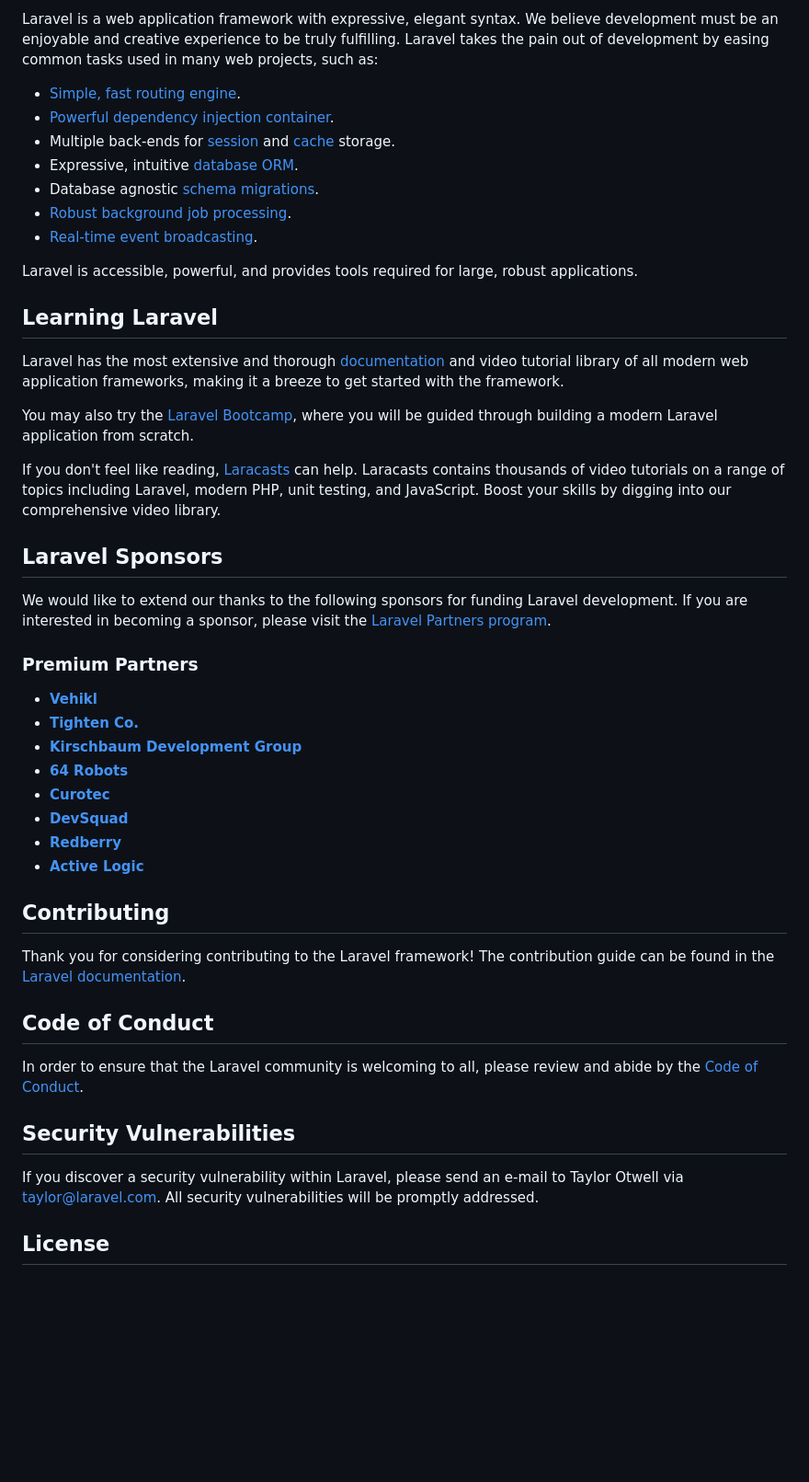
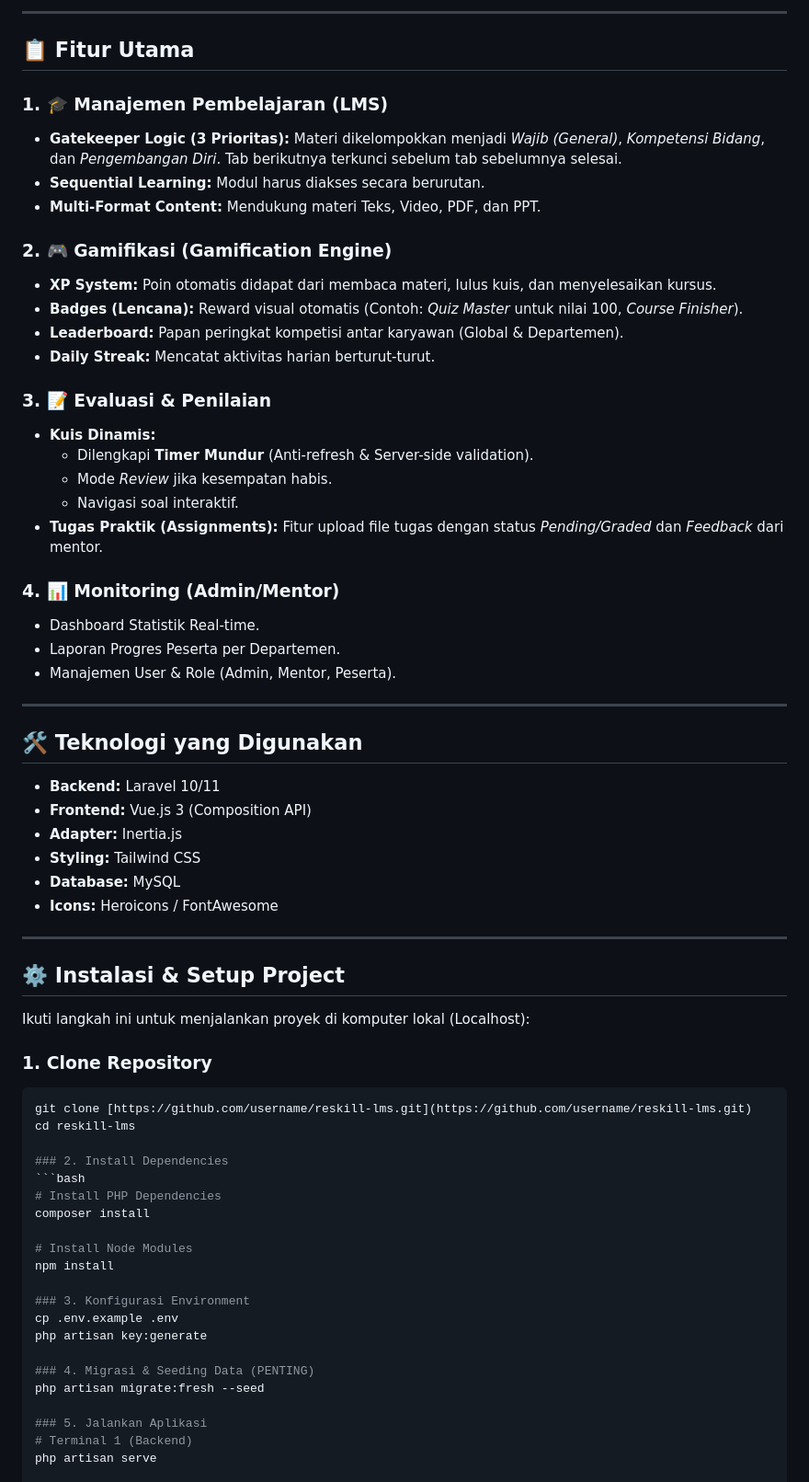
Before and after one commit to Luqman-an07/reskill_app, a Markdown page: README.md, the part around one of its changes. Shown at 92% size. GitHub-like rendering; blank space fills up the shorter version.

Commit message:
Update dokumentasi README

````diff
--- a/README.md
+++ b/README.md
@@ -11,50 +8,69 @@
 
-Laravel is a web application framework with expressive, elegant syntax. We believe development must be an enjoyable and creative experience to be truly fulfilling. Laravel takes the pain out of development by easing common tasks used in many web projects, such as:
+---
 
-- [Simple, fast routing engine](https://laravel.com/docs/routing).
-- [Powerful dependency injection container](https://laravel.com/docs/container).
-- Multiple back-ends for [session](https://laravel.com/docs/session) and [cache](https://laravel.com/docs/cache) storage.
-- Expressive, intuitive [database ORM](https://laravel.com/docs/eloquent).
-- Database agnostic [schema migrations](https://laravel.com/docs/migrations).
-- [Robust background job processing](https://laravel.com/docs/queues).
-- [Real-time event broadcasting](https://laravel.com/docs/broadcasting).
+## 📋 Fitur Utama
 
-Laravel is accessible, powerful, and provides tools required for large, robust applications.
+### 1. 🎓 Manajemen Pembelajaran (LMS)
+* **Gatekeeper Logic (3 Prioritas):** Materi dikelompokkan menjadi *Wajib (General)*, *Kompetensi Bidang*, dan *Pengembangan Diri*. Tab berikutnya terkunci sebelum tab sebelumnya selesai.
+* **Sequential Learning:** Modul harus diakses secara berurutan.
+* **Multi-Format Content:** Mendukung materi Teks, Video, PDF, dan PPT.
 
-## Learning Laravel
+### 2. 🎮 Gamifikasi (Gamification Engine)
+* **XP System:** Poin otomatis didapat dari membaca materi, lulus kuis, dan menyelesaikan kursus.
+* **Badges (Lencana):** Reward visual otomatis (Contoh: *Quiz Master* untuk nilai 100, *Course Finisher*).
+* **Leaderboard:** Papan peringkat kompetisi antar karyawan (Global & Departemen).
+* **Daily Streak:** Mencatat aktivitas harian berturut-turut.
 
-Laravel has the most extensive and thorough [documentation](https://laravel.com/docs) and video tutorial library of all modern web application frameworks, making it a breeze to get started with the framework.
+### 3. 📝 Evaluasi & Penilaian
+* **Kuis Dinamis:**
+    * Dilengkapi **Timer Mundur** (Anti-refresh & Server-side validation).
+    * Mode *Review* jika kesempatan habis.
+    * Navigasi soal interaktif.
+* **Tugas Praktik (Assignments):** Fitur upload file tugas dengan status *Pending/Graded* dan *Feedback* dari mentor.
 
-You may also try the [Laravel Bootcamp](https://bootcamp.laravel.com), where you will be guided through building a modern Laravel application from scratch.
+### 4. 📊 Monitoring (Admin/Mentor)
+* Dashboard Statistik Real-time.
+* Laporan Progres Peserta per Departemen.
+* Manajemen User & Role (Admin, Mentor, Peserta).
 
-If you don't feel like reading, [Laracasts](https://laracasts.com) can help. Laracasts contains thousands of video tutorials on a range of topics including Laravel, modern PHP, unit testing, and JavaScript. Boost your skills by digging into our comprehensive video library.
+---
 
-## Laravel Sponsors
+## 🛠️ Teknologi yang Digunakan
 
-We would like to extend our thanks to the following sponsors for funding Laravel development. If you are interested in becoming a sponsor, please visit the [Laravel Partners program](https://partners.laravel.com).
+* **Backend:** Laravel 10/11
+* **Frontend:** Vue.js 3 (Composition API)
+* **Adapter:** Inertia.js
+* **Styling:** Tailwind CSS
+* **Database:** MySQL
+* **Icons:** Heroicons / FontAwesome
 
-### Premium Partners
+---
 
-- **[Vehikl](https://vehikl.com)**
-- **[Tighten Co.](https://tighten.co)**
-- **[Kirschbaum Development Group](https://kirschbaumdevelopment.com)**
-- **[64 Robots](https://64robots.com)**
-- **[Curotec](https://www.curotec.com/services/technologies/laravel)**
-- **[DevSquad](https://devsquad.com/hire-laravel-developers)**
-- **[Redberry](https://redberry.international/laravel-development)**
-- **[Active Logic](https://activelogic.com)**
+## ⚙️ Instalasi & Setup Project
 
-## Contributing
+Ikuti langkah ini untuk menjalankan proyek di komputer lokal (Localhost):
 
-Thank you for considering contributing to the Laravel framework! The contribution guide can be found in the [Laravel documentation](https://laravel.com/docs/contributions).
+### 1. Clone Repository
+```bash
+git clone [https://github.com/username/reskill-lms.git](https://github.com/username/reskill-lms.git)
+cd reskill-lms
 
-## Code of Conduct
+### 2. Install Dependencies
+```bash
+# Install PHP Dependencies
+composer install
 
-In order to ensure that the Laravel community is welcoming to all, please review and abide by the [Code of Conduct](https://laravel.com/docs/contributions#code-of-conduct).
+# Install Node Modules
+npm install
 
-## Security Vulnerabilities
+### 3. Konfigurasi Environment
+cp .env.example .env
+php artisan key:generate
 
-If you discover a security vulnerability within Laravel, please send an e-mail to Taylor Otwell via [taylor@laravel.com](mailto:taylor@laravel.com). All security vulnerabilities will be promptly addressed.
+### 4. Migrasi & Seeding Data (PENTING)
+php artisan migrate:fresh --seed
 
-## License
+### 5. Jalankan Aplikasi
+# Terminal 1 (Backend)
+php artisan serve
 
````
Also changed, not shown: other parts of README.md (+52 -10 lines).
